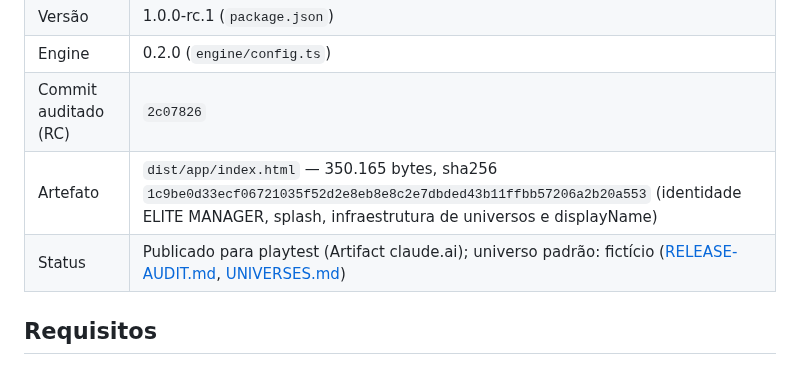
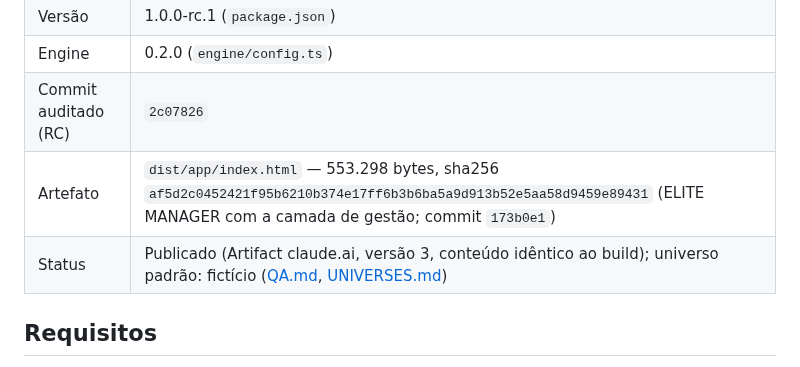
Before and after one commit to Matheuszinhorn/Matheuszinhorn, a Markdown page: fm/docs/RELEASE.md, the part around the change. Rendered like a GitHub page.

Commit message:
docs: record published ELITE MANAGER build in RELEASE.md
Co-Authored-By: Claude Opus 5.5 <noreply@anthropic.com>
Claude-Session: https://claude.ai/code/session_012fJ9DZec69b7uBeLtqFFRa

```diff
--- a/fm/docs/RELEASE.md
+++ b/fm/docs/RELEASE.md
@@ -6,8 +6,8 @@
 | Versão | 1.0.0-rc.1 (`package.json`) |
 | Engine | 0.2.0 (`engine/config.ts`) |
 | Commit auditado (RC) | `2c07826` |
-| Artefato | `dist/app/index.html` — 350.165 bytes, sha256 `1c9be0d33ecf06721035f52d2e8eb8e8c2e7dbded43b11ffbb57206a2b20a553` (identidade ELITE MANAGER, splash, infraestrutura de universos e displayName) |
-| Status | Publicado para playtest (Artifact claude.ai); universo padrão: fictício ([RELEASE-AUDIT.md](RELEASE-AUDIT.md), [UNIVERSES.md](UNIVERSES.md)) |
+| Artefato | `dist/app/index.html` — 553.298 bytes, sha256 `af5d2c0452421f95b6210b374e17ff6b3b6ba5a9d913b52e5aa58d9459e89431` (ELITE MANAGER com a camada de gestão; commit `173b0e1`) |
+| Status | Publicado (Artifact claude.ai, versão 3, conteúdo idêntico ao build); universo padrão: fictício ([QA.md](QA.md), [UNIVERSES.md](UNIVERSES.md)) |
 
 ## Requisitos
 
```
